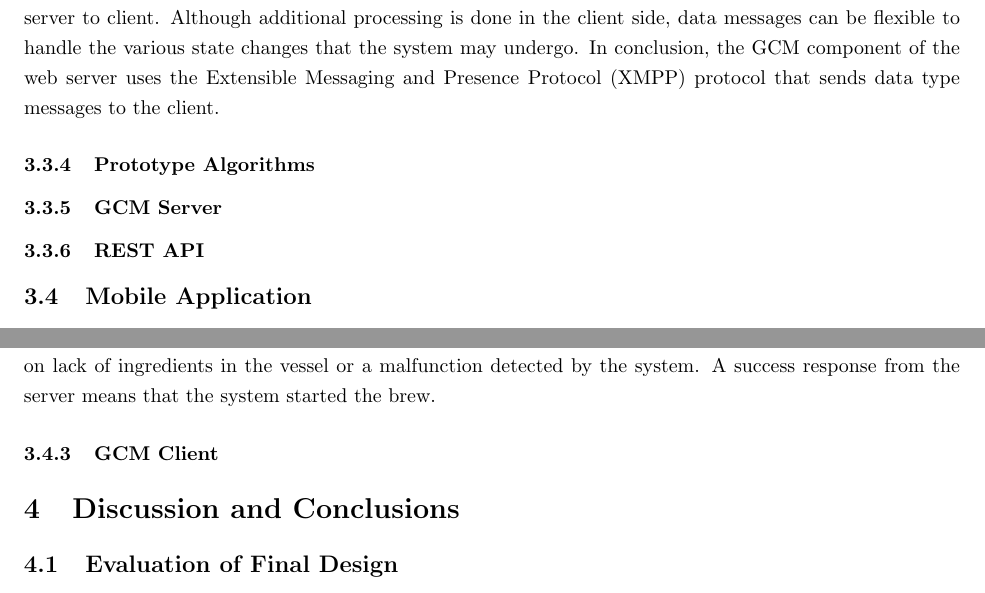
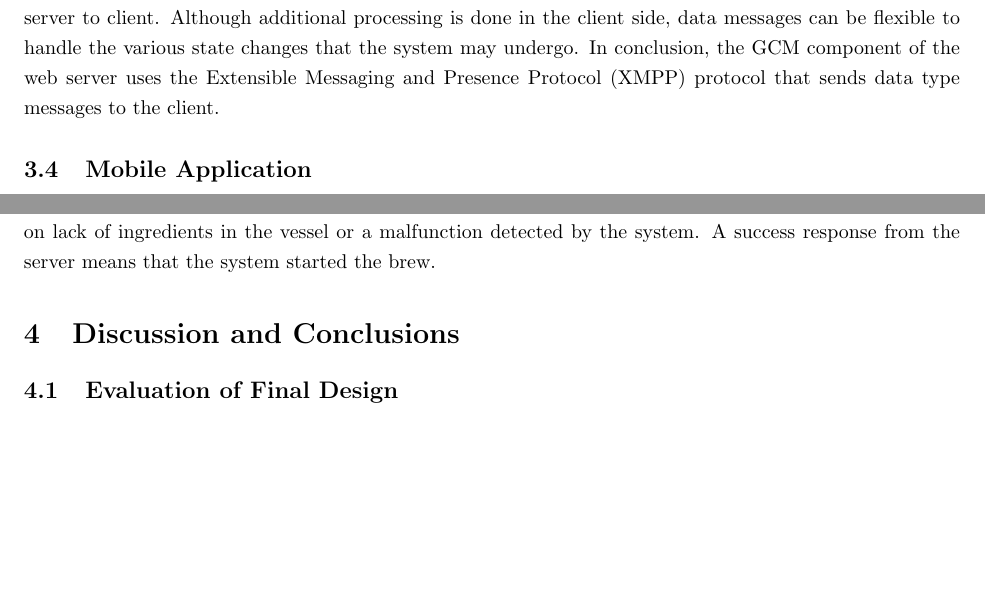
Before and after one commit to BrewItYourself/Documentation, a LaTeX document (Final Report/final-report.tex): two parts of pages 26 and 29 of 36 before the commit and two parts of pages 25 and 28 of 35 after it, joined at a grey line, cut so that both start at the same text, the shorter picture padded with empty space. Compiled offline with pdfLaTeX.

```diff
--- a/Final Report/final-report.tex
+++ b/Final Report/final-report.tex
@@ -73,7 +73,6 @@
 \newacronym{lts}{LTS}{Long Term Support}
 \newacronym{pid}{PID}{Proportional-Integral-Derivative}
 \newacronym{ram}{RAM}{Random Access Memory}
-\newacronym{rest}{REST}{RESTful}
 \newacronym{risc}{RISC}{Reduced Instruction Set Computing}
 \newacronym{ros}{ROS}{Robot Operating System}
 \newacronym{usb}{USB}{Universal Serial Bus}
@@ -719,13 +717,6 @@
 The ``to" value holds the unique application id and the data block holds the key value pairs that are encapsulated in the message.
 For message passing, this application uses the data message type. This is because notification messages does not offer custom key-value pairs that is required for transferring information from server to client. Although additional processing is done in the client side, data messages can be flexible to handle the various state changes that the system may undergo. In conclusion, the \gls{gcm} component of the web server uses the \gls{xmpp} protocol that sends data type messages to the client.
 
-\subsubsection{Prototype Algorithms}
-
-\subsubsection{\gls{gcm} Server}
-
-\subsubsection{\gls{rest} API}
-
-
 \subsection{Mobile Application}\label{subsec:mobile-app}
 The mobile application subsystem provides an interface to the user and consists of three main components. The first is a service that provides real time data of the current brew to the user, the second component is an interface that provides data analytics recorded by the sensor, as well as providing an interface that allows the user to input controls.
 
@@ -815,7 +806,6 @@
 SelectorActivity: If the user selects a previous brew, the activity retrieves the relevant data from the server, and populate the interface of the InputActivity.
 If the user taps the START button in the InputActivity interface, the application creates a \gls{json} file with all the data mapped to a key value. The client will send the \gls{json} file to the server and wait for a response. An error response from the server will have another key explaining the details of the error. The errors are based on lack of ingredients in the vessel or a malfunction detected by the system. A success response from the server means that the system started the brew.
 
-\subsubsection{\gls{gcm} Client}
 
 \section{Discussion and Conclusions}
 \subsection{Evaluation of Final Design}
```
Also changed, not shown: Final Report/final-report.tex (3 more changed lines).
